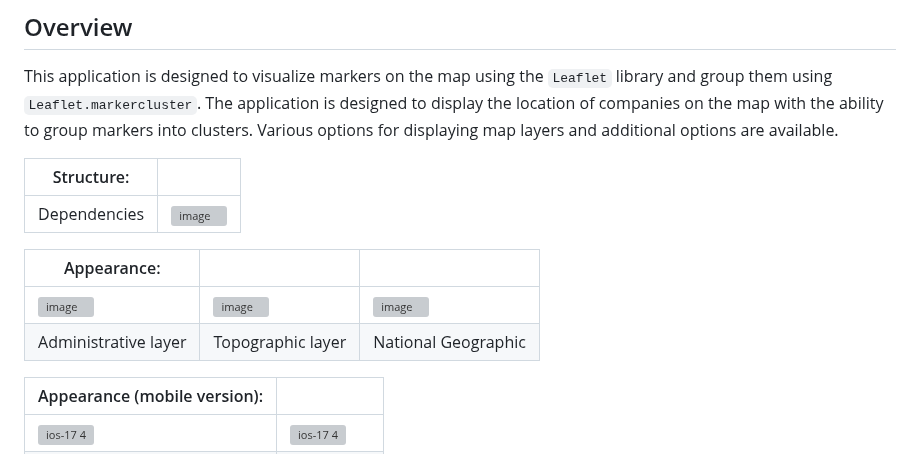
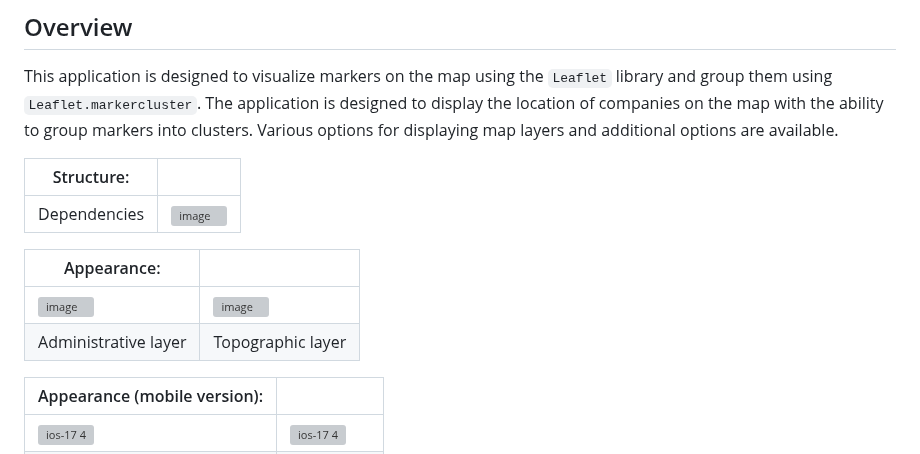
Before and after one commit to sergeiown/Map_with_Marker_Clusters, a Markdown page: README.md, the part around the change. Drawn GitHub-style; grey boxes are pictures that could not be loaded.

```diff
--- a/README.md
+++ b/README.md
@@ -10,10 +10,10 @@ This application is designed to visualize markers on the map using the `Leaflet`
 | --- | --- |
 | Dependencies | ![image](https://github.com/sergeiown/Map_with_Marker_Clusters/assets/112722061/5017853b-8398-487d-81cc-7ccc94b919ab) |
 
-| Appearance:  |||
-| --- | --- | --- |
-| ![image](https://github.com/sergeiown/Map_with_Marker_Clusters/assets/112722061/19cbec1b-f3a9-49c2-8167-ae362e71c5be) | ![image](https://github.com/sergeiown/Map_with_Marker_Clusters/assets/112722061/d22a05ea-d688-4120-b6a9-3144d7487e0c) | ![image](https://github.com/sergeiown/Map_with_Marker_Clusters/assets/112722061/9d285106-ac73-48d8-819e-c2dc75c4e86a) |
-| Administrative layer                  | Topographic layer                      | National Geographic |
+| Appearance:  ||
+| --- | --- |
+| ![image](https://github.com/sergeiown/Map_with_Marker_Clusters/assets/112722061/4f9fe4f3-4ced-418b-8502-aa8558c9e048) | ![image](https://github.com/sergeiown/Map_with_Marker_Clusters/assets/112722061/8b8f3e2e-32ec-4baa-8391-def278b63bd3) |
+| Administrative layer                  | Topographic layer                      |
 
 | Appearance (mobile version):  ||
 | --- | --- |
```
